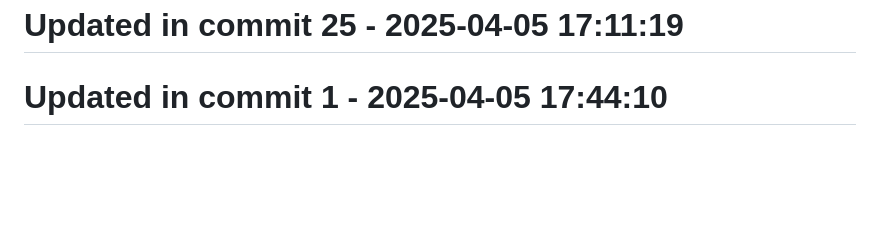
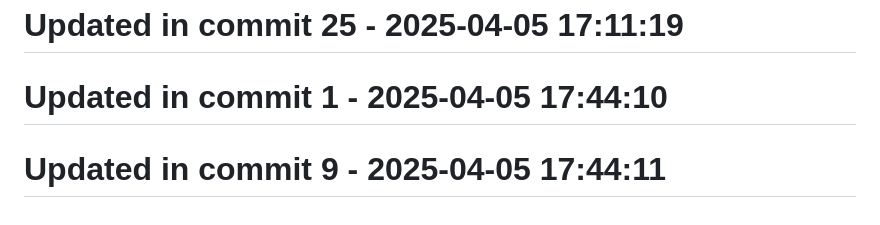
Before and after one commit to llamasearchai/llamaanki, a Markdown page: README.md, the part around the change. GitHub-like rendering; blank space fills up the shorter version.

Commit message:
feat: Create README functionality

```diff
--- a/README.md
+++ b/README.md
@@ -217,3 +217,5 @@ This project is licensed under the MIT License - see the [LICENSE](LICENSE) file
 # Updated in commit 25 - 2025-04-05 17:11:19
 
 # Updated in commit 1 - 2025-04-05 17:44:10
+
+# Updated in commit 9 - 2025-04-05 17:44:11
```
